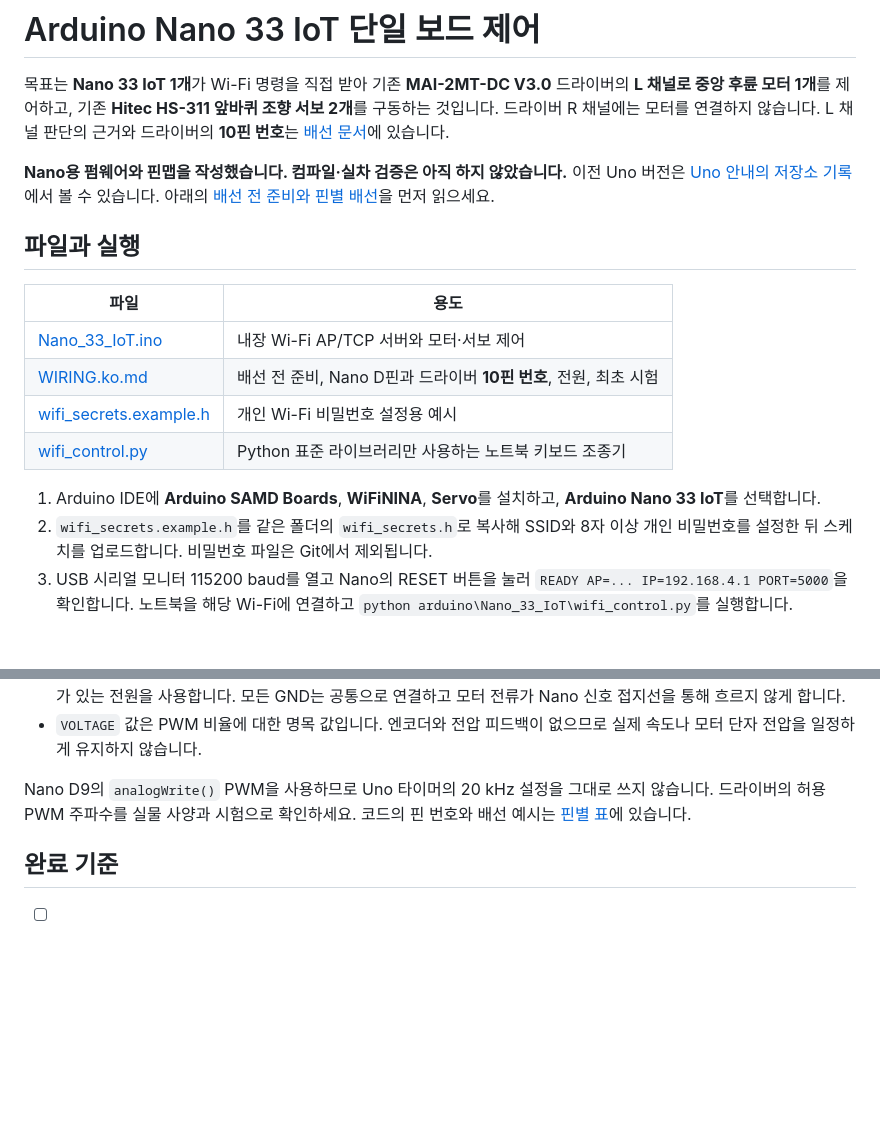
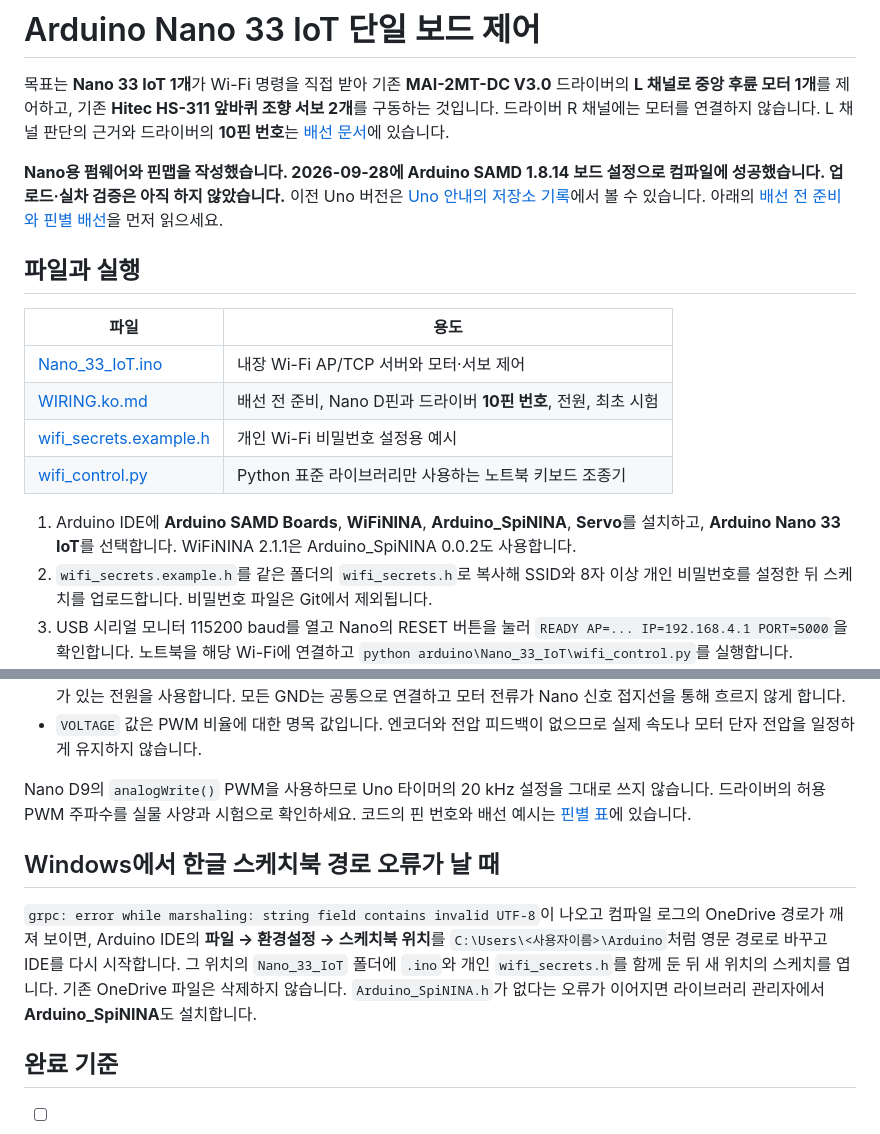
Before and after one commit to choisw2718/PowerOn, a Markdown page: arduino/Nano_33_IoT/README.md, 2 parts joined by grey strips. GitHub-like rendering; blank space fills up the shorter version.

Commit message:
Document Nano build dependencies and Windows path workaround

```diff
--- a/arduino/Nano_33_IoT/README.md
+++ b/arduino/Nano_33_IoT/README.md
@@ -2,7 +2,7 @@
 
 목표는 **Nano 33 IoT 1개**가 Wi-Fi 명령을 직접 받아 기존 **MAI-2MT-DC V3.0** 드라이버의 **L 채널로 중앙 후륜 모터 1개**를 제어하고, 기존 **Hitec HS-311 앞바퀴 조향 서보 2개**를 구동하는 것입니다. 드라이버 R 채널에는 모터를 연결하지 않습니다. L 채널 판단의 근거와 드라이버의 **10핀 번호**는 [배선 문서](WIRING.ko.md#2-1-모터-드라이버의-실제-10핀-box-커넥터-번호)에 있습니다.
 
-**Nano용 펌웨어와 핀맵을 작성했습니다. 컴파일·실차 검증은 아직 하지 않았습니다.** 이전 Uno 버전은 [Uno 안내의 저장소 기록](https://github.com/choisw2718/PowerOn/blob/cc19f58/Arduino_Yun_RC_Car/Uno_Single_Rear_Motor/README.md)에서 볼 수 있습니다. 아래의 [배선 전 준비와 핀별 배선](WIRING.ko.md)을 먼저 읽으세요.
+**Nano용 펌웨어와 핀맵을 작성했습니다. 2026-09-28에 Arduino SAMD 1.8.14 보드 설정으로 컴파일에 성공했습니다. 업로드·실차 검증은 아직 하지 않았습니다.** 이전 Uno 버전은 [Uno 안내의 저장소 기록](https://github.com/choisw2718/PowerOn/blob/cc19f58/Arduino_Yun_RC_Car/Uno_Single_Rear_Motor/README.md)에서 볼 수 있습니다. 아래의 [배선 전 준비와 핀별 배선](WIRING.ko.md)을 먼저 읽으세요.
 
 ## 파일과 실행
 
@@ -13,7 +13,7 @@
 | [wifi_secrets.example.h](wifi_secrets.example.h) | 개인 Wi-Fi 비밀번호 설정용 예시 |
 | [wifi_control.py](wifi_control.py) | Python 표준 라이브러리만 사용하는 노트북 키보드 조종기 |
 
-1. Arduino IDE에 **Arduino SAMD Boards**, **WiFiNINA**, **Servo**를 설치하고, **Arduino Nano 33 IoT**를 선택합니다.
+1. Arduino IDE에 **Arduino SAMD Boards**, **WiFiNINA**, **Arduino_SpiNINA**, **Servo**를 설치하고, **Arduino Nano 33 IoT**를 선택합니다. WiFiNINA 2.1.1은 Arduino_SpiNINA 0.0.2도 사용합니다.
 2. `wifi_secrets.example.h`를 같은 폴더의 `wifi_secrets.h`로 복사해 SSID와 8자 이상 개인 비밀번호를 설정한 뒤 스케치를 업로드합니다. 비밀번호 파일은 Git에서 제외됩니다.
 3. USB 시리얼 모니터 115200 baud를 열고 Nano의 RESET 버튼을 눌러 `READY AP=... IP=192.168.4.1 PORT=5000`을 확인합니다. 노트북을 해당 Wi-Fi에 연결하고 `python arduino\Nano_33_IoT\wifi_control.py`를 실행합니다.
 4. `W/S`는 명목 모터 전압, `A/D`는 조향, `X`/Space는 모터 정지, `C`는 조향 중앙, `I`는 정지와 중앙, `R`은 상태, `Q`/Esc는 종료입니다. TCP 클라이언트는 `192.168.4.1:5000`에 ASCII 명령과 줄바꿈을 보낼 수도 있습니다. 한 번에 조종기 한 대만 받습니다.
@@ -29,6 +29,10 @@
 
 Nano D9의 `analogWrite()` PWM을 사용하므로 Uno 타이머의 20 kHz 설정을 그대로 쓰지 않습니다. 드라이버의 허용 PWM 주파수를 실물 사양과 시험으로 확인하세요. 코드의 핀 번호와 배선 예시는 [핀별 표](WIRING.ko.md#2-핀-번호-한눈에-보기)에 있습니다.
 
+## Windows에서 한글 스케치북 경로 오류가 날 때
+
+`grpc: error while marshaling: string field contains invalid UTF-8`이 나오고 컴파일 로그의 OneDrive 경로가 깨져 보이면, Arduino IDE의 **파일 → 환경설정 → 스케치북 위치**를 `C:\Users\<사용자이름>\Arduino`처럼 영문 경로로 바꾸고 IDE를 다시 시작합니다. 그 위치의 `Nano_33_IoT` 폴더에 `.ino`와 개인 `wifi_secrets.h`를 함께 둔 뒤 새 위치의 스케치를 엽니다. 기존 OneDrive 파일은 삭제하지 않습니다. `Arduino_SpiNINA.h`가 없다는 오류가 이어지면 라이브러리 관리자에서 **Arduino_SpiNINA**도 설치합니다.
+
 ## 완료 기준
 
 - [ ] 실제 Nano에서 Wi-Fi 명령 수신과 상태 응답
```
Also changed, not shown: arduino/Nano_33_IoT/WIRING.ko.md (+1 -1 lines).
